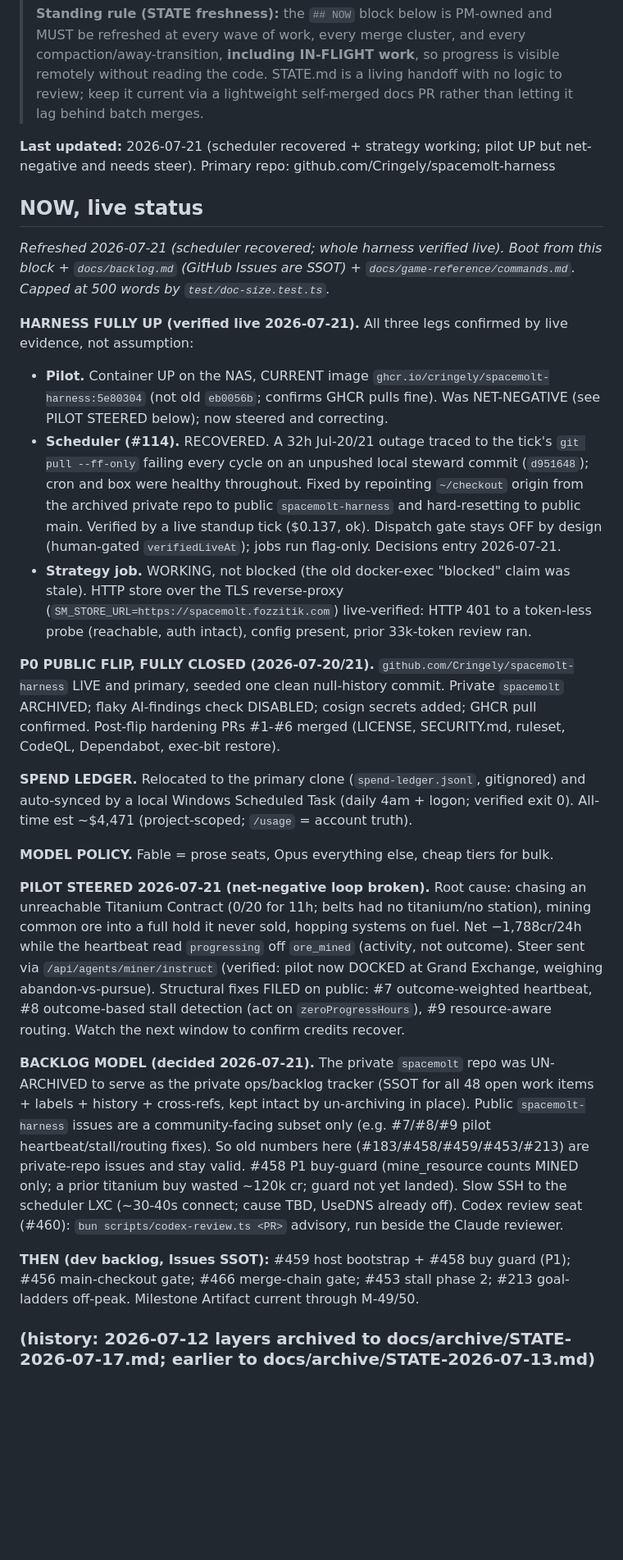
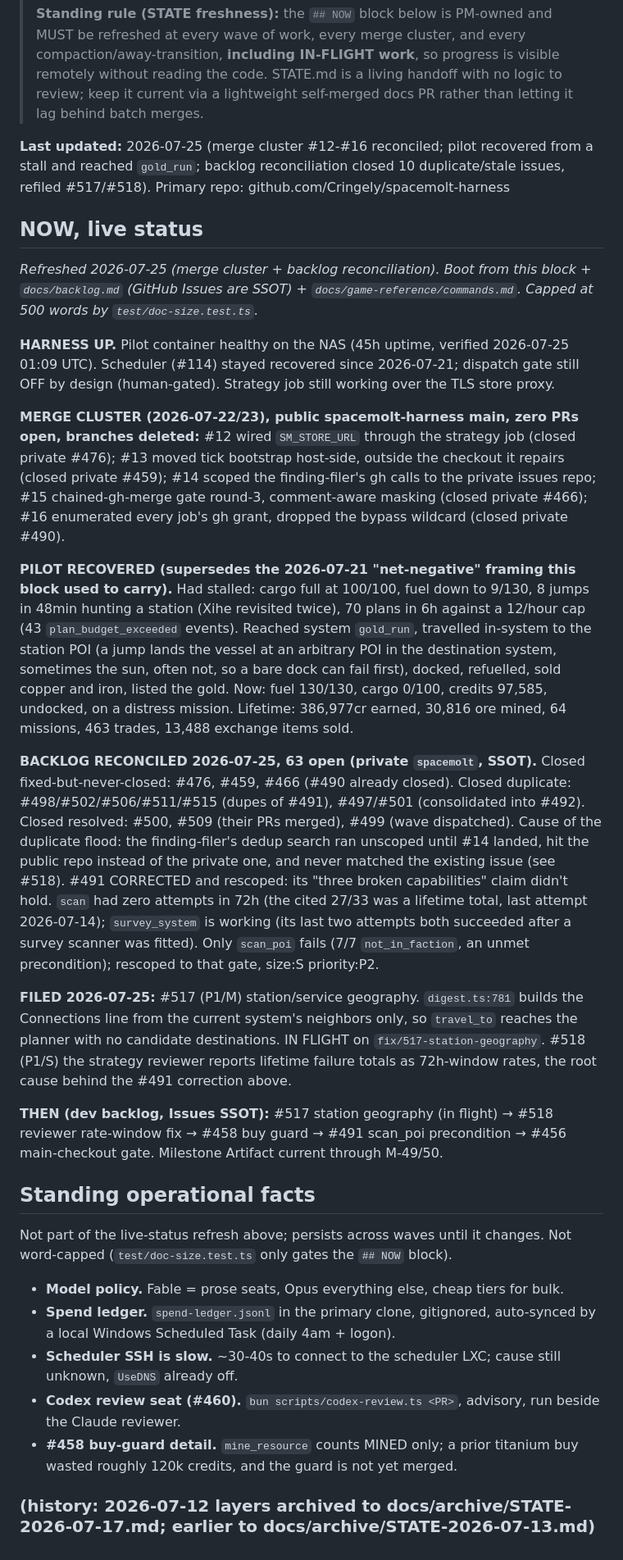
Before and after one commit to Cringely/spacemolt-harness, a Markdown page: docs/STATE.md, the part around the change. Shown at 82% size. Rendered like a GitHub page; blank space fills up the shorter version.

Commit message:
docs: refresh STATE NOW block after merge cluster #12-#16 + backlog reconciliation (#17)
* docs: refresh STATE NOW block after merge cluster #12-#16 + backlog reconciliation

Pilot recovered from a stall and reached gold_run (live-verified 2026-07-25).
Backlog reconciliation closed 10 duplicate/stale issues and rescoped #491 to
its one real defect. Adds engineering-lessons L-42 on the mismatched-rate
failure that produced the duplicate flood.

* docs: fix review defects in STATE/lessons refresh

Correct the jump-landing claim to arbitrary POI (sometimes the sun, often
not) per the full jump log, not a single observed case. Move L-41's Source
line back under L-41 (it had been pushed below L-42 by the insertion point).
Restore standing operational facts (model policy, spend ledger, slow
scheduler SSH, Codex review seat, #458 buy-guard detail) to STATE.md in an
uncapped section below the NOW block.

* docs(lessons): correct L-42 dedup citation

The dedup failure was fixed by PR #14 (scoping the finding-filer's gh
calls to the private issues repo), not by #518. #518 tracks the separate
rate-window bug. Naming the wrong fix would send a future reader to an
issue that never touched dedup.

```diff
--- a/docs/STATE.md
+++ b/docs/STATE.md
@@ -4,27 +4,32 @@
 >
 > **Standing rule (STATE freshness):** the `## NOW` block below is PM-owned and MUST be refreshed at every wave of work, every merge cluster, and every compaction/away-transition, **including IN-FLIGHT work**, so progress is visible remotely without reading the code. STATE.md is a living handoff with no logic to review; keep it current via a lightweight self-merged docs PR rather than letting it lag behind batch merges.
 
-**Last updated:** 2026-07-21 (scheduler recovered + strategy working; pilot UP but net-negative and needs steer). Primary repo: github.com/Cringely/spacemolt-harness
+**Last updated:** 2026-07-25 (merge cluster #12-#16 reconciled; pilot recovered from a stall and reached `gold_run`; backlog reconciliation closed 10 duplicate/stale issues, refiled #517/#518). Primary repo: github.com/Cringely/spacemolt-harness
 
 ## NOW, live status
 
-_Refreshed 2026-07-21 (scheduler recovered; whole harness verified live). Boot from this block + `docs/backlog.md` (GitHub Issues are SSOT) + `docs/game-reference/commands.md`. Capped at 500 words by `test/doc-size.test.ts`._
+_Refreshed 2026-07-25 (merge cluster + backlog reconciliation). Boot from this block + `docs/backlog.md` (GitHub Issues are SSOT) + `docs/game-reference/commands.md`. Capped at 500 words by `test/doc-size.test.ts`._
 
-**HARNESS FULLY UP (verified live 2026-07-21).** All three legs confirmed by live evidence, not assumption:
-- **Pilot.** Container UP on the NAS, CURRENT image `ghcr.io/cringely/spacemolt-harness:5e80304` (not old `eb0056b`; confirms GHCR pulls fine). Was NET-NEGATIVE (see PILOT STEERED below); now steered and correcting.
-- **Scheduler (#114).** RECOVERED. A 32h Jul-20/21 outage traced to the tick's `git pull --ff-only` failing every cycle on an unpushed local steward commit (`d951648`); cron and box were healthy throughout. Fixed by repointing `~/checkout` origin from the archived private repo to public `spacemolt-harness` and hard-resetting to public main. Verified by a live standup tick ($0.137, ok). Dispatch gate stays OFF by design (human-gated `verifiedLiveAt`); jobs run flag-only. Decisions entry 2026-07-21.
-- **Strategy job.** WORKING, not blocked (the old docker-exec "blocked" claim was stale). HTTP store over the TLS reverse-proxy (`SM_STORE_URL=https://spacemolt.fozzitik.com`) live-verified: HTTP 401 to a token-less probe (reachable, auth intact), config present, prior 33k-token review ran.
+**HARNESS UP.** Pilot container healthy on the NAS (45h uptime, verified 2026-07-25 01:09 UTC). Scheduler (#114) stayed recovered since 2026-07-21; dispatch gate still OFF by design (human-gated). Strategy job still working over the TLS store proxy.
 
-**P0 PUBLIC FLIP, FULLY CLOSED (2026-07-20/21).** `github.com/Cringely/spacemolt-harness` LIVE and primary, seeded one clean null-history commit. Private `spacemolt` ARCHIVED; flaky AI-findings check DISABLED; cosign secrets added; GHCR pull confirmed. Post-flip hardening PRs #1-#6 merged (LICENSE, SECURITY.md, ruleset, CodeQL, Dependabot, exec-bit restore).
+**MERGE CLUSTER (2026-07-22/23), public spacemolt-harness main, zero PRs open, branches deleted:** #12 wired `SM_STORE_URL` through the strategy job (closed private #476); #13 moved tick bootstrap host-side, outside the checkout it repairs (closed private #459); #14 scoped the finding-filer's gh calls to the private issues repo; #15 chained-gh-merge gate round-3, comment-aware masking (closed private #466); #16 enumerated every job's gh grant, dropped the bypass wildcard (closed private #490).
 
-**SPEND LEDGER.** Relocated to the primary clone (`spend-ledger.jsonl`, gitignored) and auto-synced by a local Windows Scheduled Task (daily 4am + logon; verified exit 0). All-time est ~$4,471 (project-scoped; `/usage` = account truth).
+**PILOT RECOVERED (supersedes the 2026-07-21 "net-negative" framing this block used to carry).** Had stalled: cargo full at 100/100, fuel down to 9/130, 8 jumps in 48min hunting a station (Xihe revisited twice), 70 plans in 6h against a 12/hour cap (43 `plan_budget_exceeded` events). Reached system `gold_run`, travelled in-system to the station POI (a jump lands the vessel at an arbitrary POI in the destination system, sometimes the sun, often not, so a bare dock can fail first), docked, refuelled, sold copper and iron, listed the gold. Now: fuel 130/130, cargo 0/100, credits 97,585, undocked, on a distress mission. Lifetime: 386,977cr earned, 30,816 ore mined, 64 missions, 463 trades, 13,488 exchange items sold.
 
-**MODEL POLICY.** Fable = prose seats, Opus everything else, cheap tiers for bulk.
+**BACKLOG RECONCILED 2026-07-25, 63 open (private `spacemolt`, SSOT).** Closed fixed-but-never-closed: #476, #459, #466 (#490 already closed). Closed duplicate: #498/#502/#506/#511/#515 (dupes of #491), #497/#501 (consolidated into #492). Closed resolved: #500, #509 (their PRs merged), #499 (wave dispatched). Cause of the duplicate flood: the finding-filer's dedup search ran unscoped until #14 landed, hit the public repo instead of the private one, and never matched the existing issue (see #518). #491 CORRECTED and rescoped: its "three broken capabilities" claim didn't hold. `scan` had zero attempts in 72h (the cited 27/33 was a lifetime total, last attempt 2026-07-14); `survey_system` is working (its last two attempts both succeeded after a survey scanner was fitted). Only `scan_poi` fails (7/7 `not_in_faction`, an unmet precondition); rescoped to that gate, size:S priority:P2.
 
-**PILOT STEERED 2026-07-21 (net-negative loop broken).** Root cause: chasing an unreachable Titanium Contract (0/20 for 11h; belts had no titanium/no station), mining common ore into a full hold it never sold, hopping systems on fuel. Net −1,788cr/24h while the heartbeat read `progressing` off `ore_mined` (activity, not outcome). Steer sent via `/api/agents/miner/instruct` (verified: pilot now DOCKED at Grand Exchange, weighing abandon-vs-pursue). Structural fixes FILED on public: #7 outcome-weighted heartbeat, #8 outcome-based stall detection (act on `zeroProgressHours`), #9 resource-aware routing. Watch the next window to confirm credits recover.
+**FILED 2026-07-25:** #517 (P1/M) station/service geography. `digest.ts:781` builds the Connections line from the current system's neighbors only, so `travel_to` reaches the planner with no candidate destinations. IN FLIGHT on `fix/517-station-geography`. #518 (P1/S) the strategy reviewer reports lifetime failure totals as 72h-window rates, the root cause behind the #491 correction above.
 
-**BACKLOG MODEL (decided 2026-07-21).** The private `spacemolt` repo was UN-ARCHIVED to serve as the private ops/backlog tracker (SSOT for all 48 open work items + labels + history + cross-refs, kept intact by un-archiving in place). Public `spacemolt-harness` issues are a community-facing subset only (e.g. #7/#8/#9 pilot heartbeat/stall/routing fixes). So old numbers here (#183/#458/#459/#453/#213) are private-repo issues and stay valid. #458 P1 buy-guard (mine_resource counts MINED only; a prior titanium buy wasted ~120k cr; guard not yet landed). Slow SSH to the scheduler LXC (~30-40s connect; cause TBD, UseDNS already off). Codex review seat (#460): `bun scripts/codex-review.ts <PR>` advisory, run beside the Claude reviewer.
+**THEN (dev backlog, Issues SSOT):** #517 station geography (in flight) → #518 reviewer rate-window fix → #458 buy guard → #491 scan_poi precondition → #456 main-checkout gate. Milestone Artifact current through M-49/50.
 
-**THEN (dev backlog, Issues SSOT):** #459 host bootstrap + #458 buy guard (P1); #456 main-checkout gate; #466 merge-chain gate; #453 stall phase 2; #213 goal-ladders off-peak. Milestone Artifact current through M-49/50.
+## Standing operational facts
+
+Not part of the live-status refresh above; persists across waves until it changes. Not word-capped (`test/doc-size.test.ts` only gates the `## NOW` block).
+
+- **Model policy.** Fable = prose seats, Opus everything else, cheap tiers for bulk.
+- **Spend ledger.** `spend-ledger.jsonl` in the primary clone, gitignored, auto-synced by a local Windows Scheduled Task (daily 4am + logon).
+- **Scheduler SSH is slow.** ~30-40s to connect to the scheduler LXC; cause still unknown, `UseDNS` already off.
+- **Codex review seat (#460).** `bun scripts/codex-review.ts <PR>`, advisory, run beside the Claude reviewer.
+- **#458 buy-guard detail.** `mine_resource` counts MINED only; a prior titanium buy wasted roughly 120k credits, and the guard is not yet merged.
 
 ### (history: 2026-07-12 layers archived to docs/archive/STATE-2026-07-17.md; earlier to docs/archive/STATE-2026-07-13.md)
```
Also changed, not shown: docs/wiki/engineering-lessons.md (+12 -0 lines).
